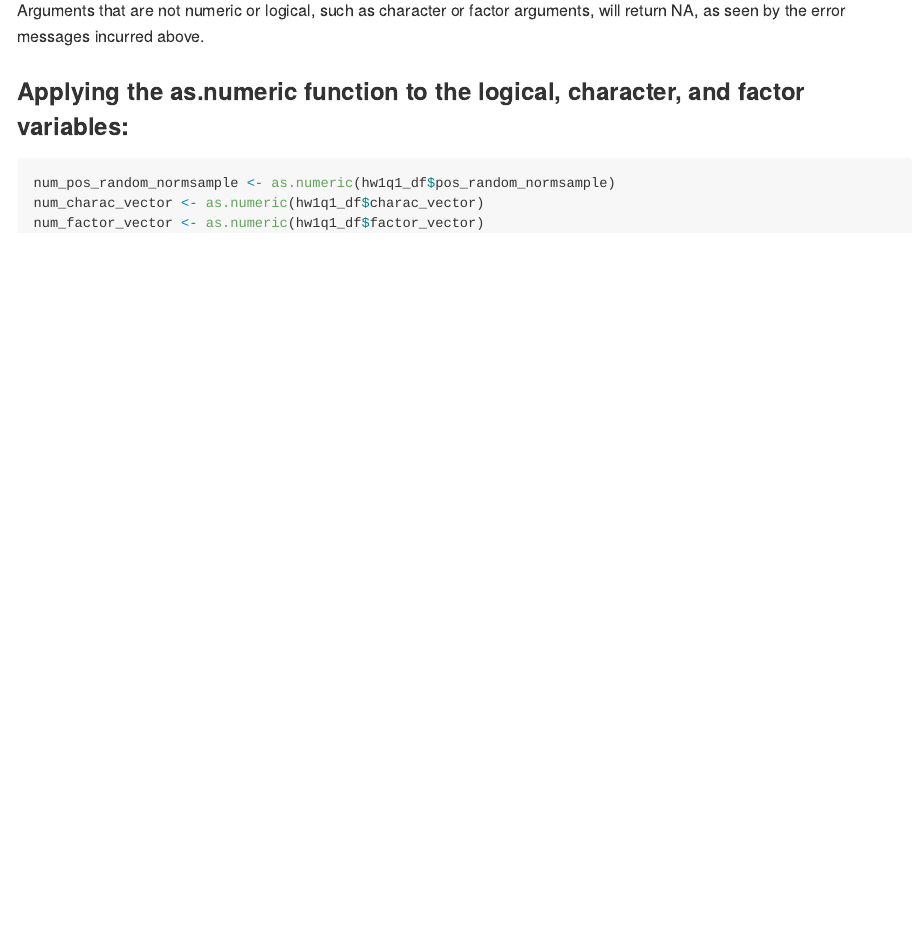
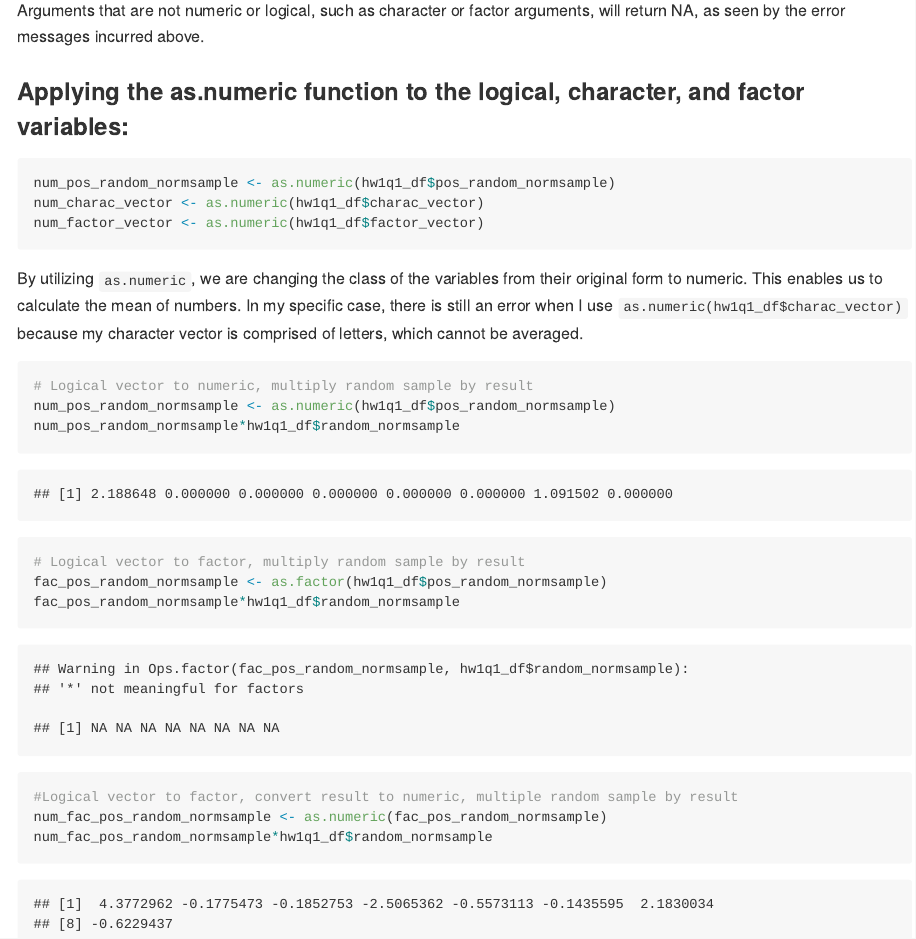
Before and after one commit to stl2137/p8105_hw1_stl2137, an R Markdown document (p8105_hw1_stl2137.Rmd): the page in a window 1100 px wide, from 1070 px down. Rendered offline with R 4.5, knitr and Pandoc, with nearby package versions; code that draws random numbers runs with fixed seeds of ours.

Commit message:
Converting logical vectors to the various requests (specific instructions commented in within the code)

````diff
--- a/p8105_hw1_stl2137.Rmd
+++ b/p8105_hw1_stl2137.Rmd
@@ -31,3 +31,18 @@ num_pos_random_normsample <- as.numeric(hw1q1_df$pos_random_normsample)
 num_charac_vector <- as.numeric(hw1q1_df$charac_vector)
 num_factor_vector <- as.numeric(hw1q1_df$factor_vector)
 ```
+By utilizing `as.numeric`, we are changing the class of the variables from their original form to numeric. This enables us to calculate the mean of numbers. In my specific case, there is still an error when I use `as.numeric(hw1q1_df$charac_vector)` because my character vector is comprised of letters, which cannot be averaged.
+
+```{r}
+# Logical vector to numeric, multiply random sample by result
+num_pos_random_normsample <- as.numeric(hw1q1_df$pos_random_normsample)
+num_pos_random_normsample*hw1q1_df$random_normsample
+
+# Logical vector to factor, multiply random sample by result
+fac_pos_random_normsample <- as.factor(hw1q1_df$pos_random_normsample)
+fac_pos_random_normsample*hw1q1_df$random_normsample
+
+#Logical vector to factor, convert result to numeric, multiple random sample by result
+num_fac_pos_random_normsample <- as.numeric(fac_pos_random_normsample)
+num_fac_pos_random_normsample*hw1q1_df$random_normsample
+```
````
